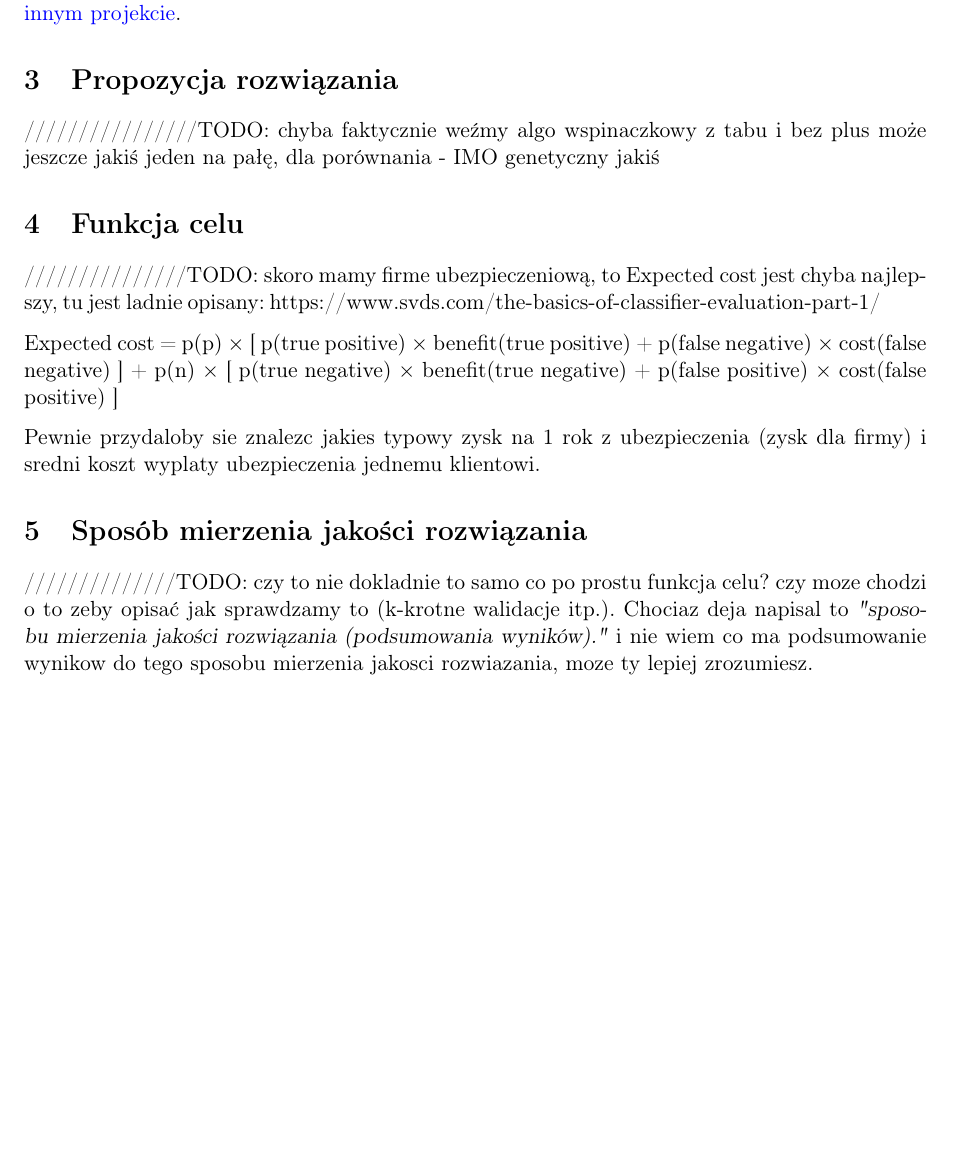
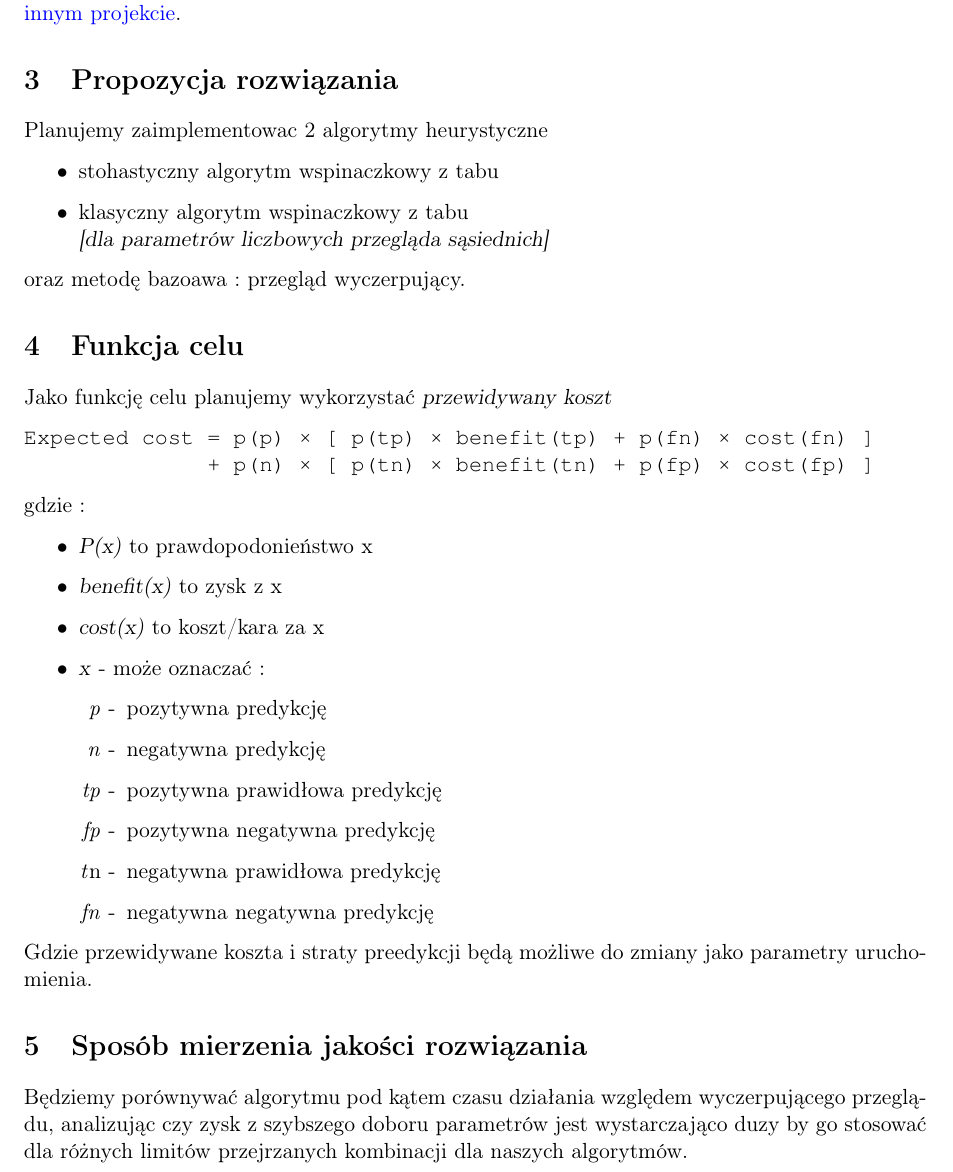
Before and after one commit to zmysloony/xgboost-params, a LaTeX document (doc/dokumentacja-wstepna.tex): part of page 3 of 3, cut so that both start at the same text, the shorter picture padded with empty space. Compiled offline with pdfLaTeX.

Commit message:
updated documentation

```diff
--- a/doc/dokumentacja-wstepna.tex
+++ b/doc/dokumentacja-wstepna.tex
@@ -111,20 +111,39 @@ Końcową wersję naszego algorytmu heurystycznego planujemy przetestować przy
 
 
 \section{Propozycja rozwiązania}
-////////////////TODO: chyba faktycznie weźmy algo wspinaczkowy z tabu i bez plus może jeszcze jakiś jeden na pałę, dla porównania - IMO genetyczny jakiś
+Planujemy zaimplementowac 2 algorytmy heurystyczne
+\begin{itemize}
+	\item stohastyczny algorytm wspinaczkowy z tabu
+	\item klasyczny algorytm wspinaczkowy z tabu \\
+		\textsl{[dla parametrów liczbowych przegląda sąsiednich]}
+\end{itemize}
+oraz metodę bazoawa : przegląd wyczerpujący.
 
 \section{Funkcja celu}
-///////////////TODO: skoro mamy firme ubezpieczeniową, to Expected cost jest chyba najlepszy, tu jest ladnie opisany:
-https://www.svds.com/the-basics-of-classifier-evaluation-part-1/
+Jako funkcję celu planujemy wykorzystać \textsl{przewidywany koszt}
+% https://www.svds.com/the-basics-of-classifier-evaluation-part-1/
 
-Expected cost = p(p) × [ p(true positive) × benefit(true positive)
-                        + p(false negative) × cost(false negative) ]
-              + p(n) × [ p(true negative) × benefit(true negative)
-                        + p(false positive) × cost(false positive) ]
-
-Pewnie przydaloby sie znalezc jakies typowy zysk na 1 rok z ubezpieczenia (zysk dla firmy) i sredni koszt wyplaty ubezpieczenia jednemu klientowi.
+\begin{verbatim}
+Expected cost = p(p) × [ p(tp) × benefit(tp) + p(fn) × cost(fn) ]
+              + p(n) × [ p(tn) × benefit(tn) + p(fp) × cost(fp) ]
+\end{verbatim}
+gdzie :
+\begin{itemize}
+	\item \textsl{P(x)} to prawdopodonieństwo x
+	\item \textsl{benefit(x)} to zysk z x
+	\item \textsl{cost(x)} to koszt/kara za x
+	\item \textsl{x} - może oznaczać :
+		\begin{itemize}
+			\item[\textit{p} -] pozytywna predykcję
+			\item[\textit{n} -] negatywna predykcję
+			\item[\textit{tp} -] pozytywna prawidłowa predykcję
+			\item[\textit{fp} -] pozytywna negatywna predykcję
+			\item[\textit{t}n -] negatywna prawidłowa predykcję
+			\item[\textit{fn} -] negatywna negatywna predykcję
+		\end{itemize}
+\end{itemize}
+Gdzie przewidywane koszta i straty preedykcji będą możliwe do zmiany jako parametry uruchomienia.
 
 \section{Sposób mierzenia jakości rozwiązania}
-//////////////TODO: czy to nie dokladnie to samo co po prostu funkcja celu? czy moze chodzi o to zeby opisać jak sprawdzamy to (k-krotne walidacje itp.).
-Chociaz deja napisal to \textsl{"sposobu mierzenia jakości rozwiązania (podsumowania wyników)."} i nie wiem co ma podsumowanie wynikow do tego sposobu mierzenia jakosci rozwiazania, moze ty lepiej zrozumiesz.
+Będziemy porównywać algorytmu pod kątem czasu działania względem wyczerpującego przeglądu, analizując czy zysk z szybszego doboru parametrów jest wystarczająco duzy by go stosować dla różnych limitów przejrzanych kombinacji dla naszych algorytmów.
 \end{document}
```
